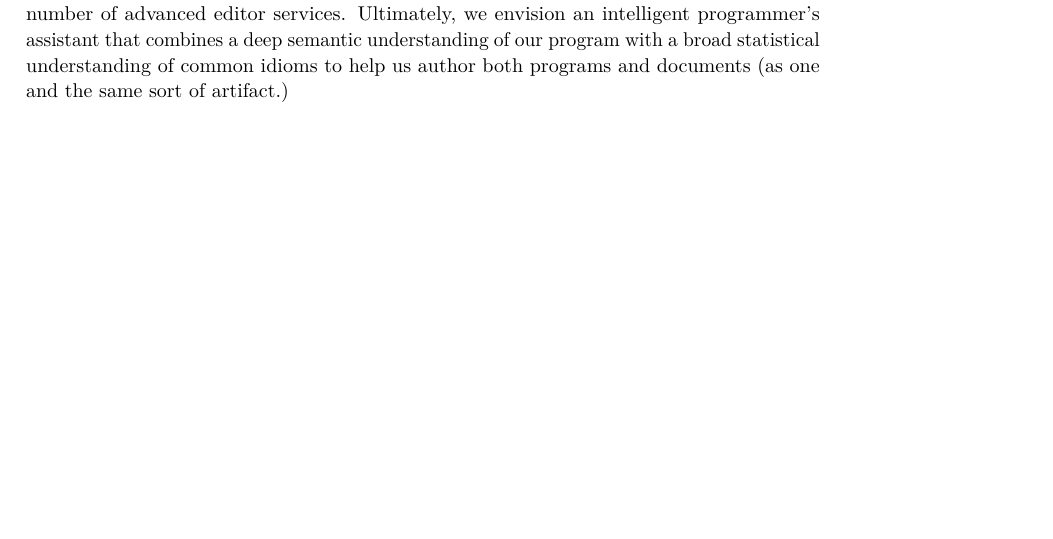
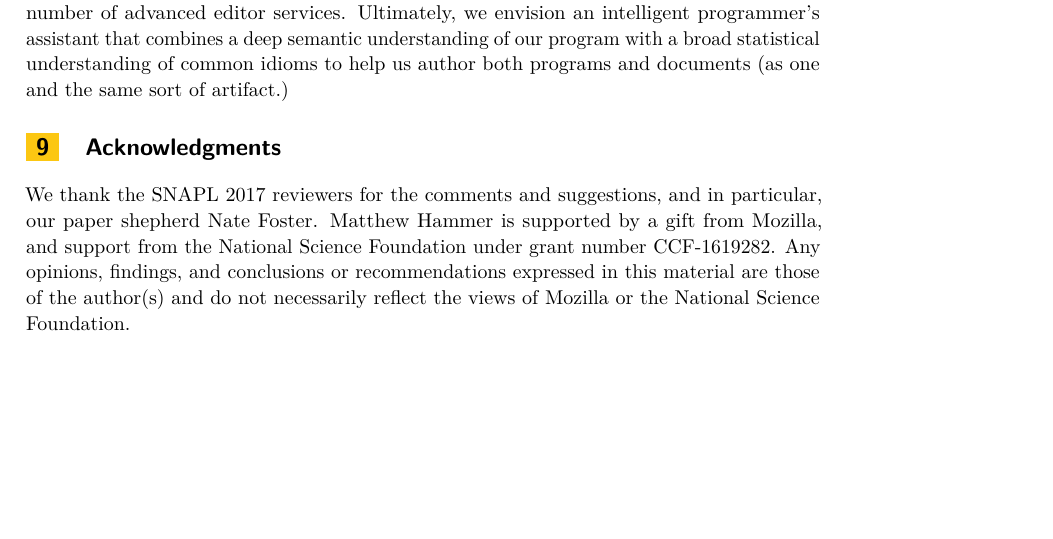
Before and after one commit to hazelgrove/hazel-vision-tr, a LaTeX paper (SNAPL-Camera-Ready/Omar.tex): part of page 9 of 13, cut so that both start at the same text, the shorter picture padded with empty space. Compiled offline with pdfLaTeX.

Commit message:
add acks; credit reviewers, Nate Foster, and Matt's funding

```diff
--- a/SNAPL-Camera-Ready/Omar.tex
+++ b/SNAPL-Camera-Ready/Omar.tex
@@ -520,7 +520,22 @@ Another interesting problem is that of {semantic, interactive documentation}. In
 
 \vspace{-5px}\section{Conclusion}
 To summarize, there are a number of interesting semantic questions that come up in the design of program editors. We advocate a research program that studies these problems using mathematical tools previously used to study programming languages and complete programs. This work will both demystify the design of program editors and open up the doors for a number of advanced editor services. Ultimately, we envision an intelligent programmer's assistant that combines a deep semantic understanding of our program with a broad statistical understanding of common idioms to help us author both programs and documents (as one and the same sort of artifact.)
-\clearpage
+
+\section{Acknowledgments}
+
+We thank the SNAPL~2017 reviewers for the comments and suggestions,
+and in particular, our paper shepherd Nate Foster.
+%
+Matthew Hammer is supported by a gift from
+Mozilla, and support from the National Science Foundation under grant
+number CCF-1619282.
+%
+Any opinions, findings, and conclusions or recommendations expressed
+in this material are those of the author(s) and do not necessarily
+reflect the views of Mozilla or the National Science Foundation.
+
+
+%\clearpage
 
 
 \bibliographystyle{plainnat}
```
